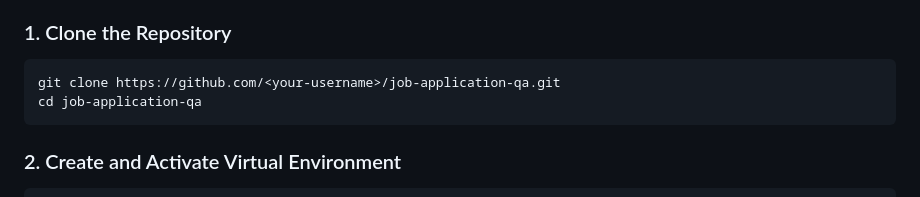
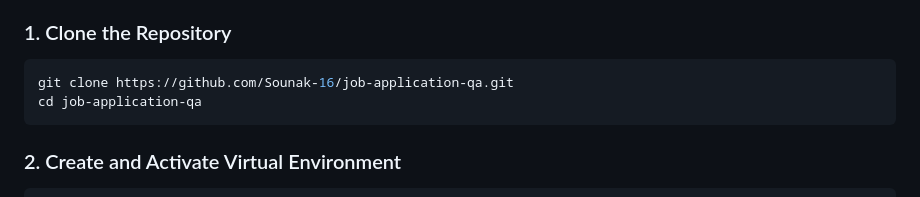
Before and after one commit to Sounak-16/job-application-qa, a Markdown page: README.md, the part around the change. Drawn GitHub-style.

Commit message:
docs: Update GitHub repository clone URL

````diff
--- a/README.md
+++ b/README.md
@@ -79,7 +79,7 @@ job-application-qa/
 
 ### 1. Clone the Repository
 ```bash
-git clone https://github.com/<your-username>/job-application-qa.git
+git clone https://github.com/Sounak-16/job-application-qa.git
 cd job-application-qa
 ```
 
````
